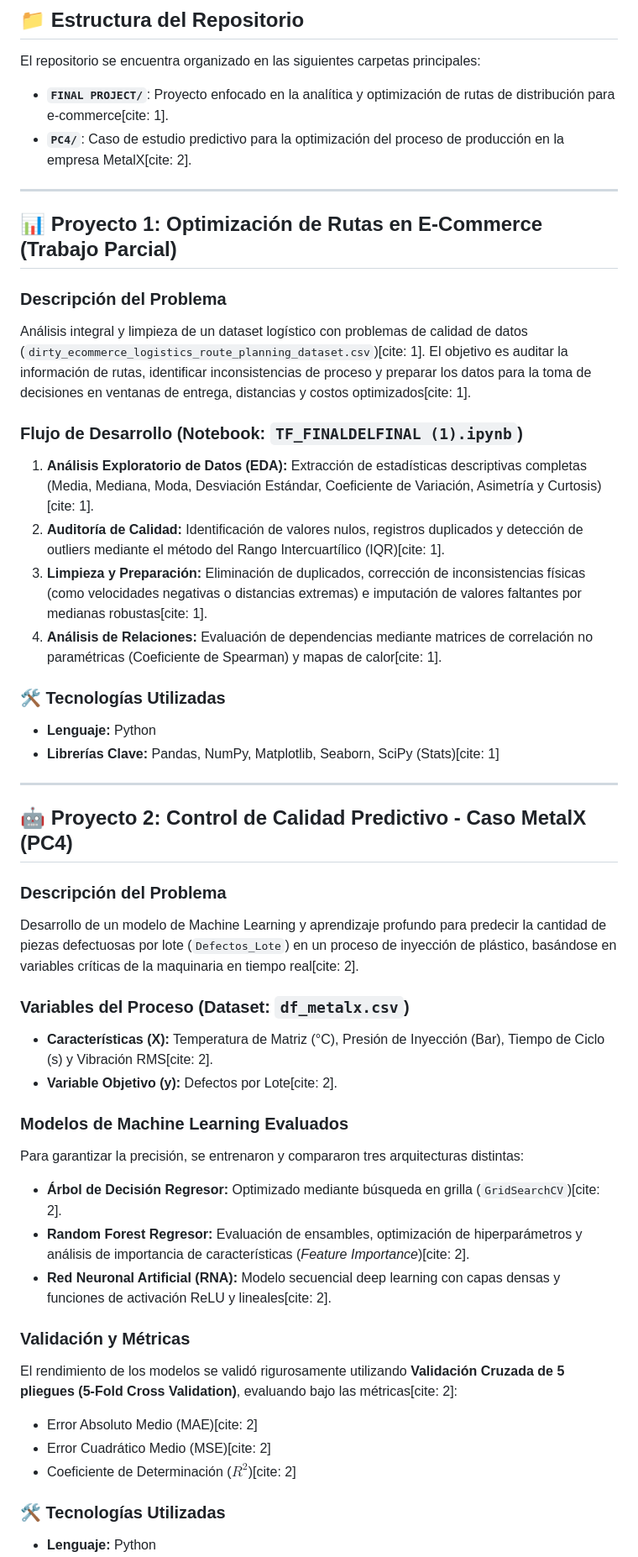
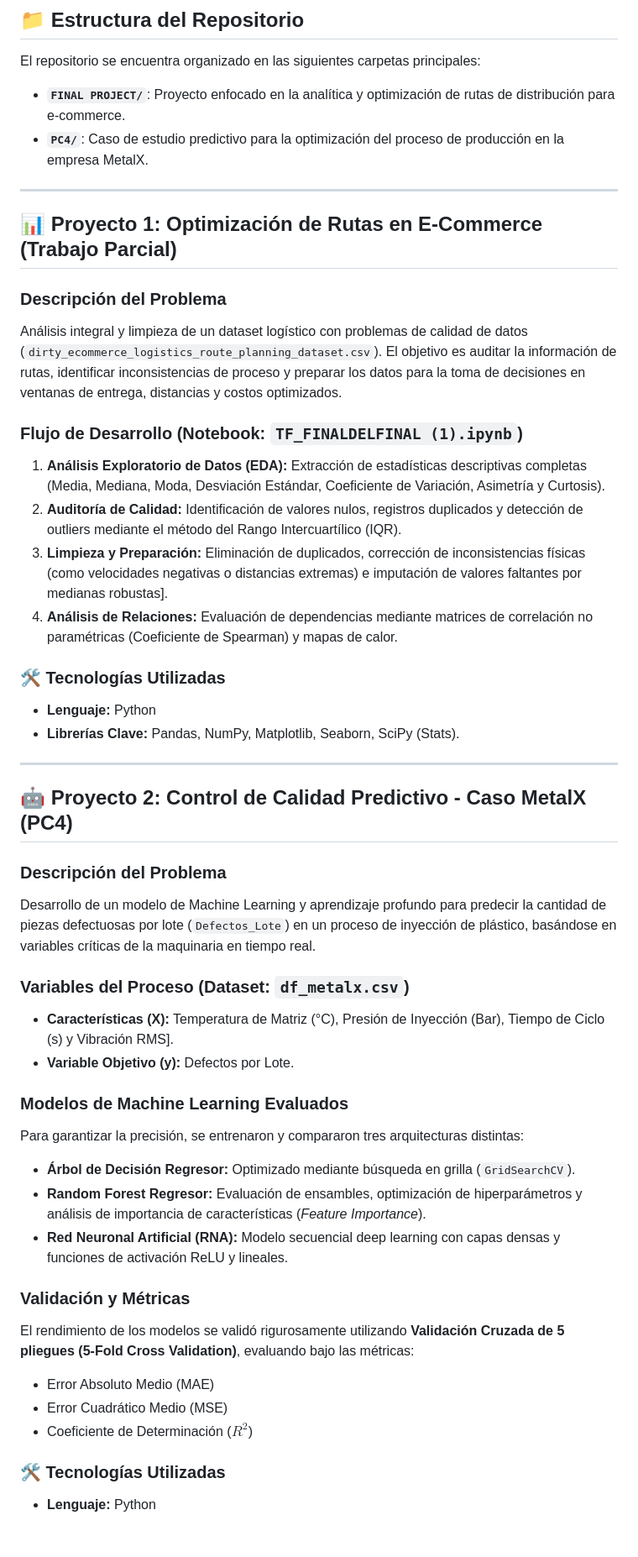
Before and after one commit to fcarruitero24/UPC_projects_exams, a Markdown page: README.md, the part around one of its changes. Shown at 84% size. Rendered like a GitHub page; blank space fills up the shorter version.

```diff
--- a/README.md
+++ b/README.md
@@ -6,48 +6,48 @@ Este repositorio compila los proyectos académicos y evaluaciones prácticas des
 
 El repositorio se encuentra organizado en las siguientes carpetas principales:
 
-*   **`FINAL PROJECT/`**: Proyecto enfocado en la analítica y optimización de rutas de distribución para e-commerce[cite: 1].
-*   **`PC4/`**: Caso de estudio predictivo para la optimización del proceso de producción en la empresa MetalX[cite: 2].
+*   **`FINAL PROJECT/`**: Proyecto enfocado en la analítica y optimización de rutas de distribución para e-commerce.
+*   **`PC4/`**: Caso de estudio predictivo para la optimización del proceso de producción en la empresa MetalX.
 
 ---
 
 ## 📊 Proyecto 1: Optimización de Rutas en E-Commerce (Trabajo Parcial)
 
 ### Descripción del Problema
-Análisis integral y limpieza de un dataset logístico con problemas de calidad de datos (`dirty_ecommerce_logistics_route_planning_dataset.csv`)[cite: 1]. El objetivo es auditar la información de rutas, identificar inconsistencias de proceso y preparar los datos para la toma de decisiones en ventanas de entrega, distancias y costos optimizados[cite: 1].
+Análisis integral y limpieza de un dataset logístico con problemas de calidad de datos (`dirty_ecommerce_logistics_route_planning_dataset.csv`). El objetivo es auditar la información de rutas, identificar inconsistencias de proceso y preparar los datos para la toma de decisiones en ventanas de entrega, distancias y costos optimizados.
 
 ### Flujo de Desarrollo (Notebook: `TF_FINALDELFINAL (1).ipynb`)
-1.  **Análisis Exploratorio de Datos (EDA):** Extracción de estadísticas descriptivas completas (Media, Mediana, Moda, Desviación Estándar, Coeficiente de Variación, Asimetría y Curtosis)[cite: 1].
-2.  **Auditoría de Calidad:** Identificación de valores nulos, registros duplicados y detección de outliers mediante el método del Rango Intercuartílico (IQR)[cite: 1].
-3.  **Limpieza y Preparación:** Eliminación de duplicados, corrección de inconsistencias físicas (como velocidades negativas o distancias extremas) e imputación de valores faltantes por medianas robustas[cite: 1].
-4.  **Análisis de Relaciones:** Evaluación de dependencias mediante matrices de correlación no paramétricas (Coeficiente de Spearman) y mapas de calor[cite: 1].
+1.  **Análisis Exploratorio de Datos (EDA):** Extracción de estadísticas descriptivas completas (Media, Mediana, Moda, Desviación Estándar, Coeficiente de Variación, Asimetría y Curtosis).
+2.  **Auditoría de Calidad:** Identificación de valores nulos, registros duplicados y detección de outliers mediante el método del Rango Intercuartílico (IQR).
+3.  **Limpieza y Preparación:** Eliminación de duplicados, corrección de inconsistencias físicas (como velocidades negativas o distancias extremas) e imputación de valores faltantes por medianas robustas].
+4.  **Análisis de Relaciones:** Evaluación de dependencias mediante matrices de correlación no paramétricas (Coeficiente de Spearman) y mapas de calor.
 
 ### 🛠️ Tecnologías Utilizadas
 *   **Lenguaje:** Python
-*   **Librerías Clave:** Pandas, NumPy, Matplotlib, Seaborn, SciPy (Stats)[cite: 1]
+*   **Librerías Clave:** Pandas, NumPy, Matplotlib, Seaborn, SciPy (Stats).
 
 ---
 
 ## 🤖 Proyecto 2: Control de Calidad Predictivo - Caso MetalX (PC4)
 
 ### Descripción del Problema
-Desarrollo de un modelo de Machine Learning y aprendizaje profundo para predecir la cantidad de piezas defectuosas por lote (`Defectos_Lote`) en un proceso de inyección de plástico, basándose en variables críticas de la maquinaria en tiempo real[cite: 2].
+Desarrollo de un modelo de Machine Learning y aprendizaje profundo para predecir la cantidad de piezas defectuosas por lote (`Defectos_Lote`) en un proceso de inyección de plástico, basándose en variables críticas de la maquinaria en tiempo real.
 
 ### Variables del Proceso (Dataset: `df_metalx.csv`)
-*   **Características (X):** Temperatura de Matriz (°C), Presión de Inyección (Bar), Tiempo de Ciclo (s) y Vibración RMS[cite: 2].
-*   **Variable Objetivo (y):** Defectos por Lote[cite: 2].
+*   **Características (X):** Temperatura de Matriz (°C), Presión de Inyección (Bar), Tiempo de Ciclo (s) y Vibración RMS].
+*   **Variable Objetivo (y):** Defectos por Lote.
 
 ### Modelos de Machine Learning Evaluados
 Para garantizar la precisión, se entrenaron y compararon tres arquitecturas distintas:
-*   **Árbol de Decisión Regresor:** Optimizado mediante búsqueda en grilla (`GridSearchCV`)[cite: 2].
-*   **Random Forest Regresor:** Evaluación de ensambles, optimización de hiperparámetros y análisis de importancia de características (*Feature Importance*)[cite: 2].
-*   **Red Neuronal Artificial (RNA):** Modelo secuencial deep learning con capas densas y funciones de activación ReLU y lineales[cite: 2].
+*   **Árbol de Decisión Regresor:** Optimizado mediante búsqueda en grilla (`GridSearchCV`).
+*   **Random Forest Regresor:** Evaluación de ensambles, optimización de hiperparámetros y análisis de importancia de características (*Feature Importance*).
+*   **Red Neuronal Artificial (RNA):** Modelo secuencial deep learning con capas densas y funciones de activación ReLU y lineales.
 
 ### Validación y Métricas
-El rendimiento de los modelos se validó rigurosamente utilizando **Validación Cruzada de 5 pliegues (5-Fold Cross Validation)**, evaluando bajo las métricas[cite: 2]:
-*   Error Absoluto Medio (MAE)[cite: 2]
-*   Error Cuadrático Medio (MSE)[cite: 2]
-*   Coeficiente de Determinación ($R^2$)[cite: 2]
+El rendimiento de los modelos se validó rigurosamente utilizando **Validación Cruzada de 5 pliegues (5-Fold Cross Validation)**, evaluando bajo las métricas:
+*   Error Absoluto Medio (MAE)
+*   Error Cuadrático Medio (MSE)
+*   Coeficiente de Determinación ($R^2$)
 
 ### 🛠️ Tecnologías Utilizadas
 *   **Lenguaje:** Python
```
Also changed, not shown: other parts of README.md (+1 -1 lines).
